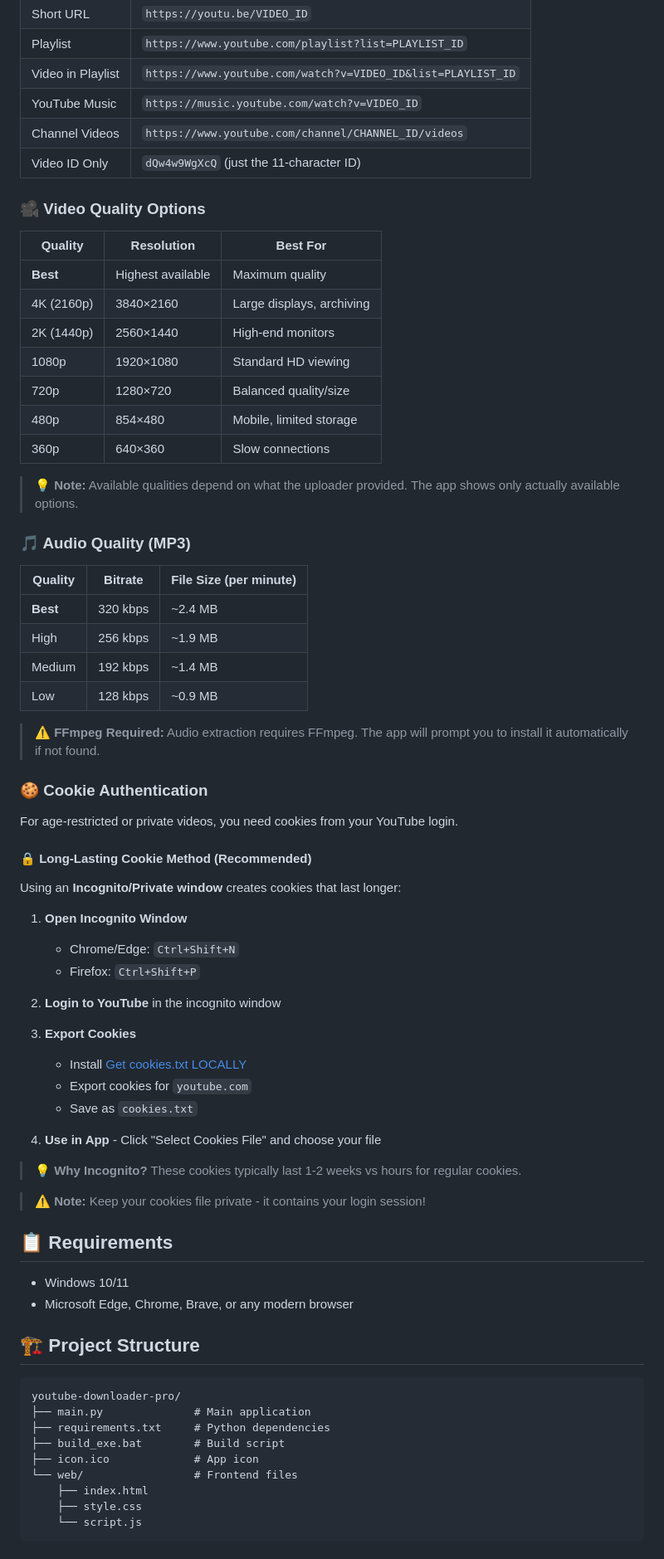
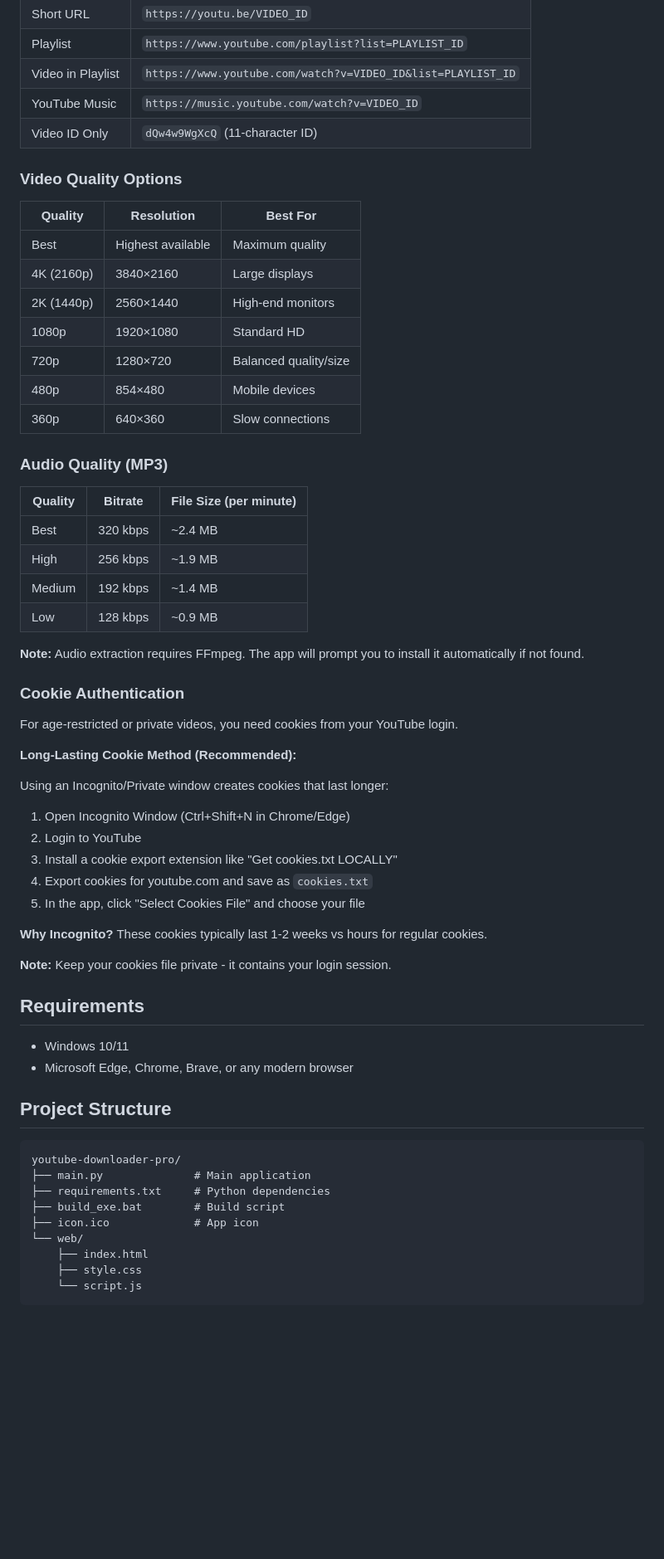
Before and after one commit to shohan-001/universal-video-downloader, a Markdown page: README.md, the part around one of its changes. Shown at 83% size. Rendered like a GitHub page; blank space fills up the shorter version.

Commit message:
Initial commit: YouTube Downloader Pro v1.0.0

````diff
--- a/README.md
+++ b/README.md
@@ -83,65 +72,55 @@ The executable will be created in the `dist/` folder.
 | Playlist | `https://www.youtube.com/playlist?list=PLAYLIST_ID` |
 | Video in Playlist | `https://www.youtube.com/watch?v=VIDEO_ID&list=PLAYLIST_ID` |
 | YouTube Music | `https://music.youtube.com/watch?v=VIDEO_ID` |
-| Channel Videos | `https://www.youtube.com/channel/CHANNEL_ID/videos` |
-| Video ID Only | `dQw4w9WgXcQ` (just the 11-character ID) |
+| Video ID Only | `dQw4w9WgXcQ` (11-character ID) |
 
-### 🎥 Video Quality Options
+### Video Quality Options
 
 | Quality | Resolution | Best For |
 |---------|------------|----------|
-| **Best** | Highest available | Maximum quality |
-| 4K (2160p) | 3840×2160 | Large displays, archiving |
+| Best | Highest available | Maximum quality |
+| 4K (2160p) | 3840×2160 | Large displays |
 | 2K (1440p) | 2560×1440 | High-end monitors |
-| 1080p | 1920×1080 | Standard HD viewing |
+| 1080p | 1920×1080 | Standard HD |
 | 720p | 1280×720 | Balanced quality/size |
-| 480p | 854×480 | Mobile, limited storage |
+| 480p | 854×480 | Mobile devices |
 | 360p | 640×360 | Slow connections |
 
-> 💡 **Note:** Available qualities depend on what the uploader provided. The app shows only actually available options.
-
-### 🎵 Audio Quality (MP3)
+### Audio Quality (MP3)
 
 | Quality | Bitrate | File Size (per minute) |
 |---------|---------|------------------------|
-| **Best** | 320 kbps | ~2.4 MB |
+| Best | 320 kbps | ~2.4 MB |
 | High | 256 kbps | ~1.9 MB |
 | Medium | 192 kbps | ~1.4 MB |
 | Low | 128 kbps | ~0.9 MB |
 
-> ⚠️ **FFmpeg Required:** Audio extraction requires FFmpeg. The app will prompt you to install it automatically if not found.
+**Note:** Audio extraction requires FFmpeg. The app will prompt you to install it automatically if not found.
 
-### 🍪 Cookie Authentication
+### Cookie Authentication
 
 For age-restricted or private videos, you need cookies from your YouTube login.
 
-#### 🔒 Long-Lasting Cookie Method (Recommended)
+**Long-Lasting Cookie Method (Recommended):**
 
-Using an **Incognito/Private window** creates cookies that last longer:
+Using an Incognito/Private window creates cookies that last longer:
 
-1. **Open Incognito Window**
-   - Chrome/Edge: `Ctrl+Shift+N`
-   - Firefox: `Ctrl+Shift+P`
+1. Open Incognito Window (Ctrl+Shift+N in Chrome/Edge)
+2. Login to YouTube
+3. Install a cookie export extension like "Get cookies.txt LOCALLY"
+4. Export cookies for youtube.com and save as `cookies.txt`
+5. In the app, click "Select Cookies File" and choose your file
 
-2. **Login to YouTube** in the incognito window
+**Why Incognito?** These cookies typically last 1-2 weeks vs hours for regular cookies.
 
-3. **Export Cookies**
-   - Install [Get cookies.txt LOCALLY](https://chrome.google.com/webstore/detail/get-cookiestxt-locally/cclelndahbckbenkjhflpdbgdldlbecc)
-   - Export cookies for `youtube.com`
-   - Save as `cookies.txt`
+**Note:** Keep your cookies file private - it contains your login session.
 
-4. **Use in App** - Click "Select Cookies File" and choose your file
-
-> 💡 **Why Incognito?** These cookies typically last 1-2 weeks vs hours for regular cookies.
-
-> ⚠️ **Note:** Keep your cookies file private - it contains your login session!
-
-## 📋 Requirements
+## Requirements
 
 - Windows 10/11
 - Microsoft Edge, Chrome, Brave, or any modern browser
 
-## 🏗️ Project Structure
+## Project Structure
 
 ```
 youtube-downloader-pro/
@@ -149,7 +128,7 @@ youtube-downloader-pro/
 ├── requirements.txt     # Python dependencies
 ├── build_exe.bat        # Build script
 ├── icon.ico             # App icon
-└── web/                 # Frontend files
+└── web/
     ├── index.html
     ├── style.css
     └── script.js
````
Also changed, not shown: other parts of README.md (+63 -84 lines).
